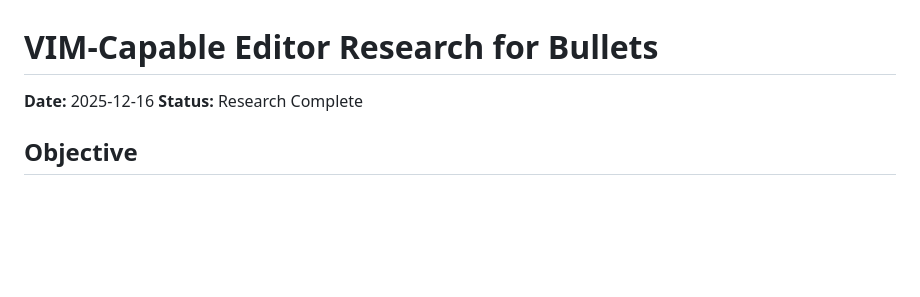
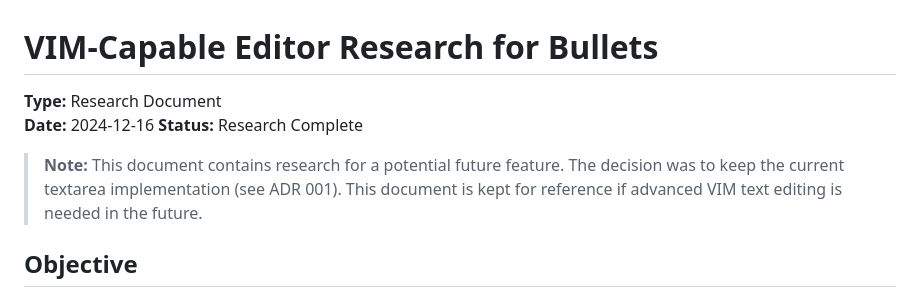
Before and after one commit to datakurre/bullets, a Markdown page: agents/vim-editor-research.md, the part around the change. GitHub-like rendering; blank space fills up the shorter version.

Commit message:
Mark main-refactoring-plan and vim-editor-research as historical

```diff
--- a/agents/vim-editor-research.md
+++ b/agents/vim-editor-research.md
@@ -1,7 +1,10 @@
 # VIM-Capable Editor Research for Bullets
 
-**Date:** 2025-12-16
+**Type:** Research Document
+**Date:** 2024-12-16
 **Status:** Research Complete
+
+> **Note:** This document contains research for a potential future feature. The decision was to keep the current textarea implementation (see ADR 001). This document is kept for reference if advanced VIM text editing is needed in the future.
 
 ## Objective
 
```
Also changed, not shown: agents/main-refactoring-plan.md (+4 -1 lines).
